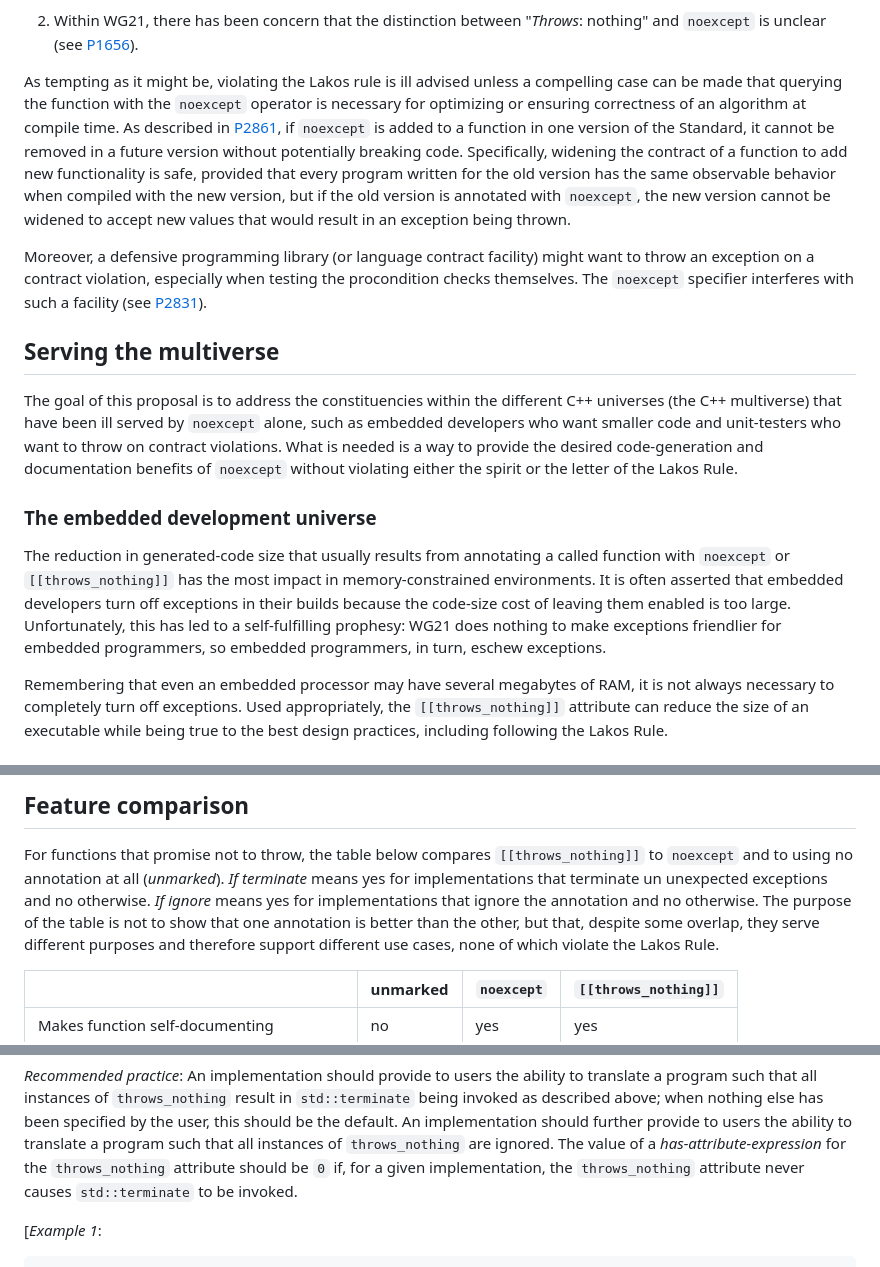
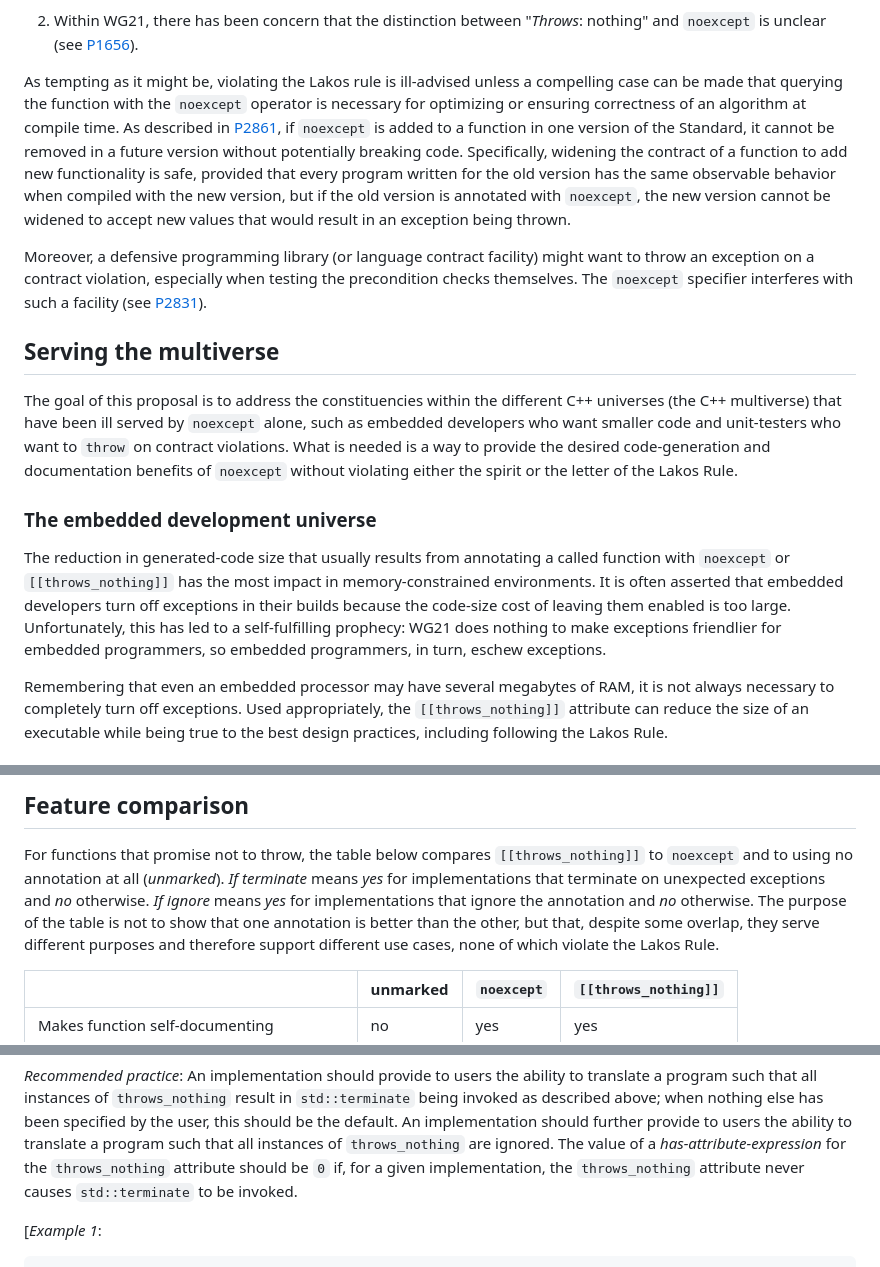
Before and after one commit to phalpern/WG21-halpern, a Markdown page: P2946-throws_nothing/P2946.md, 3 parts joined by grey strips. Drawn GitHub-style.

````diff
--- a/P2946-throws_nothing/P2946.md
+++ b/P2946-throws_nothing/P2946.md
@@ -138,7 +141,7 @@ for violating it in the Standard Library design.
     "*Throws*: nothing" and `noexcept` is unclear (see
     [P1656](http://wg21.link/P1656)).
 
-As tempting as it might be, violating the Lakos rule is ill advised unless a
+As tempting as it might be, violating the Lakos rule is ill-advised unless a
 compelling case can be made that querying the function with the `noexcept`
 operator is necessary for optimizing or ensuring correctness of an algorithm
 at compile time. As described in [P2861](http://wg21.link/P2861), if `noexcept`
@@ -153,7 +156,7 @@ widened to accept new values that would result in an exception being thrown.
 
 Moreover, a defensive programming library (or language contract facility) might
 want to throw an exception on a contract violation, especially when testing the
-procondition checks themselves.  The `noexcept` specifier interferes with such
+precondition checks themselves.  The `noexcept` specifier interferes with such
 a facility (see [P2831](http://wg21.link/P2831)).
 
 Serving the multiverse
@@ -162,7 +165,7 @@ Serving the multiverse
 The goal of this proposal is to address the constituencies within the different
 C++ universes (the C++ multiverse) that have been ill served by `noexcept`
 alone, such as embedded developers who want smaller code and unit-testers who
-want to throw on contract violations.  What is needed is a way to provide the
+want to `throw` on contract violations.  What is needed is a way to provide the
 desired code-generation and documentation benefits of `noexcept` without
 violating either the spirit or the letter of the Lakos Rule.
 
@@ -173,7 +176,7 @@ called function with `noexcept` or `[[throws_nothing]]` has the most impact in
 memory-constrained environments.  It is often asserted that embedded developers
 turn off exceptions in their builds because the code-size cost of leaving them
 enabled is too large. Unfortunately, this has led to a self-fulfilling
-prophesy: WG21 does nothing to make exceptions friendlier for embedded
+prophecy: WG21 does nothing to make exceptions friendlier for embedded
 programmers, so embedded programmers, in turn, eschew exceptions.
 
 Remembering that even an embedded processor may have several megabytes of RAM,
@@ -334,9 +341,9 @@ Feature comparison
 
 For functions that promise not to throw, the table below compares
 `[[throws_nothing]]` to `noexcept` and to using no annotation at all
-(*unmarked*). *If terminate* means yes for implementations that terminate un
-unexpected exceptions and no otherwise. *If ignore* means yes for
-implementations that ignore the annotation and no otherwise.  The purpose of
+(*unmarked*). *If terminate* means *yes* for implementations that terminate on
+unexpected exceptions and *no* otherwise. *If ignore* means *yes* for
+implementations that ignore the annotation and *no* otherwise.  The purpose of
 the
 table is not to show that one annotation is better than the other, but that,
 despite some overlap, they serve different purposes and therefore support
@@ -494,6 +506,13 @@ instances of `throws_nothing` are ignored. The value of a
 if, for a given implementation, the `throws_nothing` attribute never causes
 `std::terminate` to be invoked.
 
+<!---
+    MG: is this really what you want? It provides a way to programatically query,
+        using __has_cpp_attribute(throws_nothing), whether you are in a build
+        mode that would call std::terminate were an exception to be thrown in
+        an annotated function.
+-->
+
 [*Example 1*:
 
 ```C++
````
Also changed, not shown: other parts of P2946-throws_nothing/P2946.md (+15 -3 lines).
